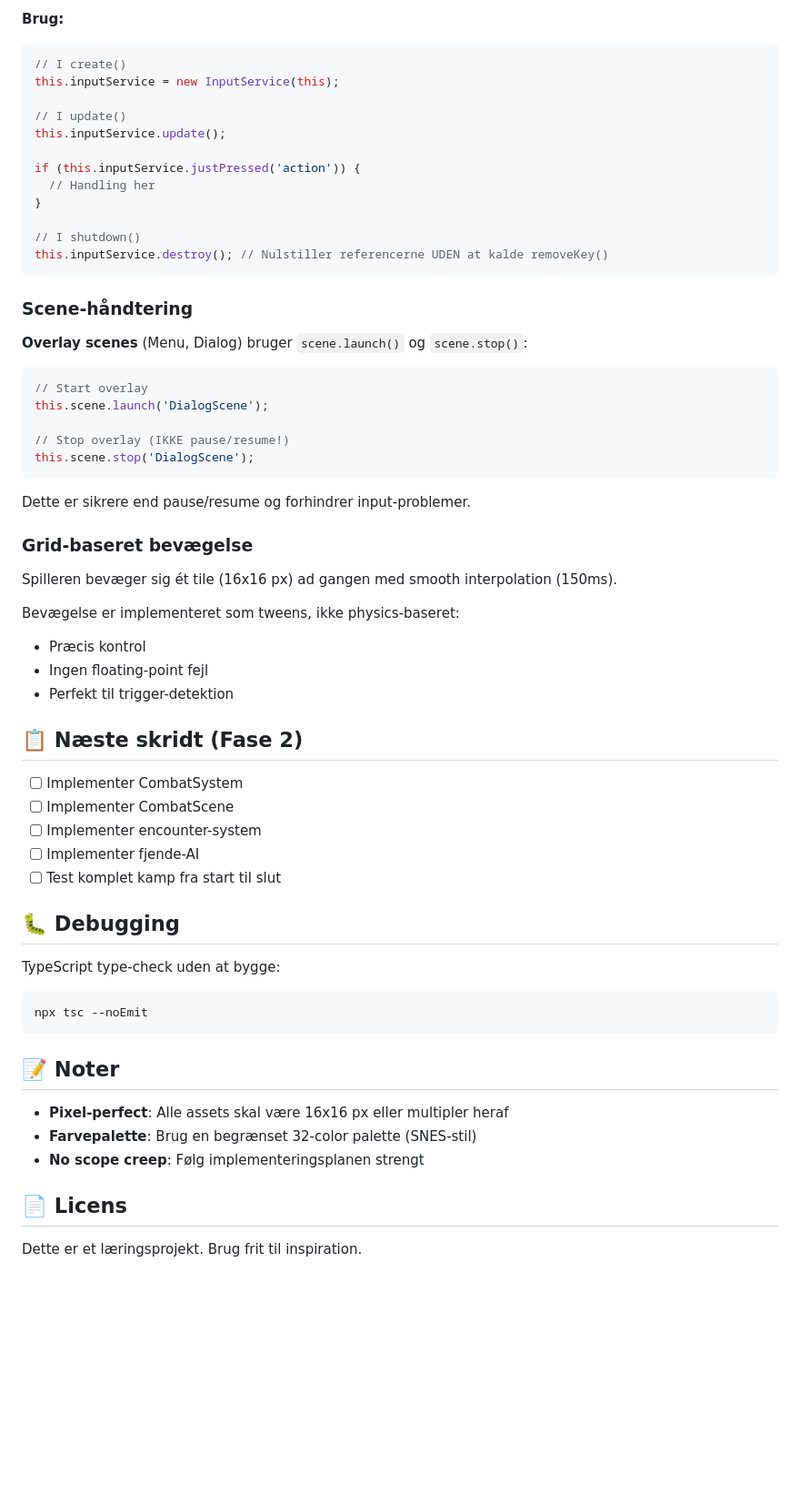
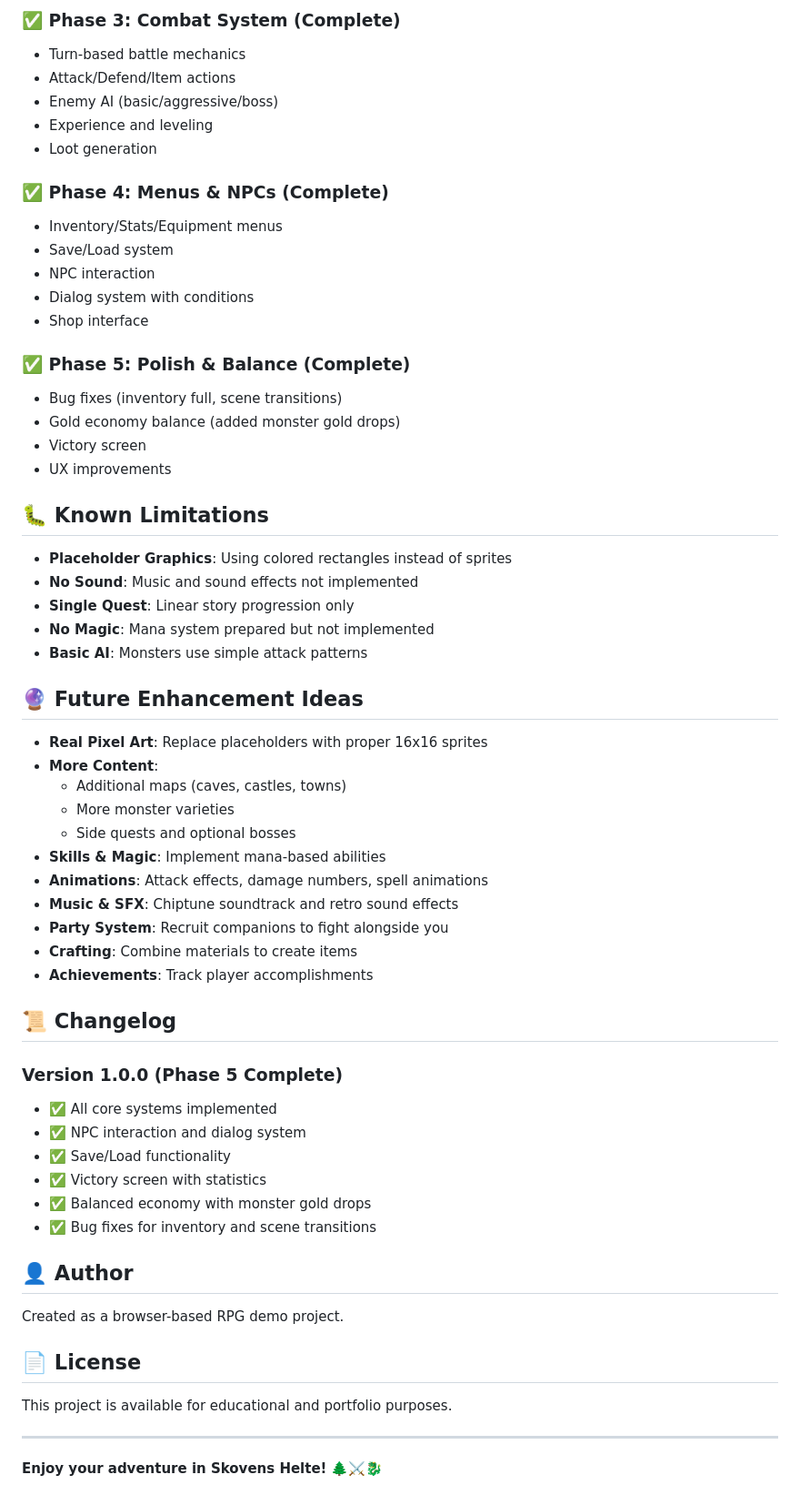
Before and after one commit to Bchrist-Hub/skovens-helte-2, a Markdown page: README.md, the part around one of its changes. Shown at 91% size. Rendered like a GitHub page; blank space fills up the shorter version.

````diff
--- a/README.md
+++ b/README.md
@@ -79,64 +197,64 @@ Dette forhindrer et klassisk Phaser-problem hvor scenes "låser" tasterne for hi
 
-**Brug:**
-```typescript
-// I create()
-this.inputService = new InputService(this);
+### ✅ Phase 3: Combat System (Complete)
+- Turn-based battle mechanics
+- Attack/Defend/Item actions
+- Enemy AI (basic/aggressive/boss)
+- Experience and leveling
+- Loot generation
 
-// I update()
-this.inputService.update();
+### ✅ Phase 4: Menus & NPCs (Complete)
+- Inventory/Stats/Equipment menus
+- Save/Load system
+- NPC interaction
+- Dialog system with conditions
+- Shop interface
 
-if (this.inputService.justPressed('action')) {
-  // Handling her
-}
+### ✅ Phase 5: Polish & Balance (Complete)
+- Bug fixes (inventory full, scene transitions)
+- Gold economy balance (added monster gold drops)
+- Victory screen
+- UX improvements
 
-// I shutdown()
-this.inputService.destroy(); // Nulstiller referencerne UDEN at kalde removeKey()
-```
+## 🐛 Known Limitations
 
-### Scene-håndtering
+- **Placeholder Graphics**: Using colored rectangles instead of sprites
+- **No Sound**: Music and sound effects not implemented
+- **Single Quest**: Linear story progression only
+- **No Magic**: Mana system prepared but not implemented
+- **Basic AI**: Monsters use simple attack patterns
 
-**Overlay scenes** (Menu, Dialog) bruger `scene.launch()` og `scene.stop()`:
+## 🔮 Future Enhancement Ideas
 
-```typescript
-// Start overlay
-this.scene.launch('DialogScene');
+- **Real Pixel Art**: Replace placeholders with proper 16x16 sprites
+- **More Content**:
+  - Additional maps (caves, castles, towns)
+  - More monster varieties
+  - Side quests and optional bosses
+- **Skills & Magic**: Implement mana-based abilities
+- **Animations**: Attack effects, damage numbers, spell animations
+- **Music & SFX**: Chiptune soundtrack and retro sound effects
+- **Party System**: Recruit companions to fight alongside you
+- **Crafting**: Combine materials to create items
+- **Achievements**: Track player accomplishments
 
-// Stop overlay (IKKE pause/resume!)
-this.scene.stop('DialogScene');
-```
+## 📜 Changelog
 
-Dette er sikrere end pause/resume og forhindrer input-problemer.
+### Version 1.0.0 (Phase 5 Complete)
+- ✅ All core systems implemented
+- ✅ NPC interaction and dialog system
+- ✅ Save/Load functionality
+- ✅ Victory screen with statistics
+- ✅ Balanced economy with monster gold drops
+- ✅ Bug fixes for inventory and scene transitions
 
-### Grid-baseret bevægelse
+## 👤 Author
 
-Spilleren bevæger sig ét tile (16x16 px) ad gangen med smooth interpolation (150ms).
+Created as a browser-based RPG demo project.
 
-Bevægelse er implementeret som tweens, ikke physics-baseret:
-- Præcis kontrol
-- Ingen floating-point fejl
-- Perfekt til trigger-detektion
+## 📄 License
 
-## 📋 Næste skridt (Fase 2)
+This project is available for educational and portfolio purposes.
 
-- [ ] Implementer CombatSystem
-- [ ] Implementer CombatScene
-- [ ] Implementer encounter-system
-- [ ] Implementer fjende-AI
-- [ ] Test komplet kamp fra start til slut
+---
 
-## 🐛 Debugging
-
-TypeScript type-check uden at bygge:
-```bash
-npx tsc --noEmit
-```
-
-## 📝 Noter
-
-- **Pixel-perfect**: Alle assets skal være 16x16 px eller multipler heraf
-- **Farvepalette**: Brug en begrænset 32-color palette (SNES-stil)
-- **No scope creep**: Følg implementeringsplanen strengt
-
-## 📄 Licens
-
-Dette er et læringsprojekt. Brug frit til inspiration.
+**Enjoy your adventure in Skovens Helte!** 🌲⚔️🐉
````
Also changed, not shown: other parts of README.md (+171 -53 lines).
